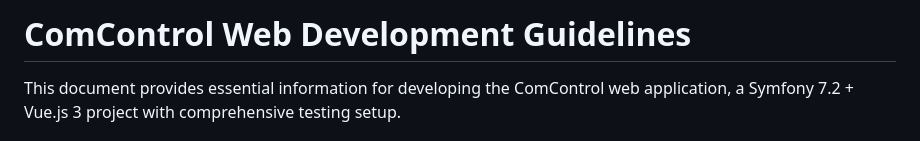
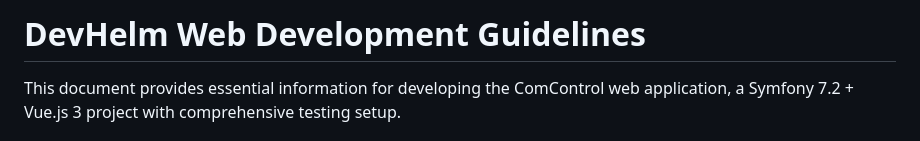
Before and after one commit to DevHelm/DevHelm, a Markdown page: .junie/web/guidelines.md, the part around the change. GitHub-like rendering.

Commit message:
Rename guidelines from ComControl to DevHelm

```diff
--- a/.junie/web/guidelines.md
+++ b/.junie/web/guidelines.md
@@ -1,4 +1,4 @@
-# ComControl Web Development Guidelines
+# DevHelm Web Development Guidelines
 
 This document provides essential information for developing the ComControl web application, a Symfony 7.2 + Vue.js 3 project with comprehensive testing setup.
 
```
